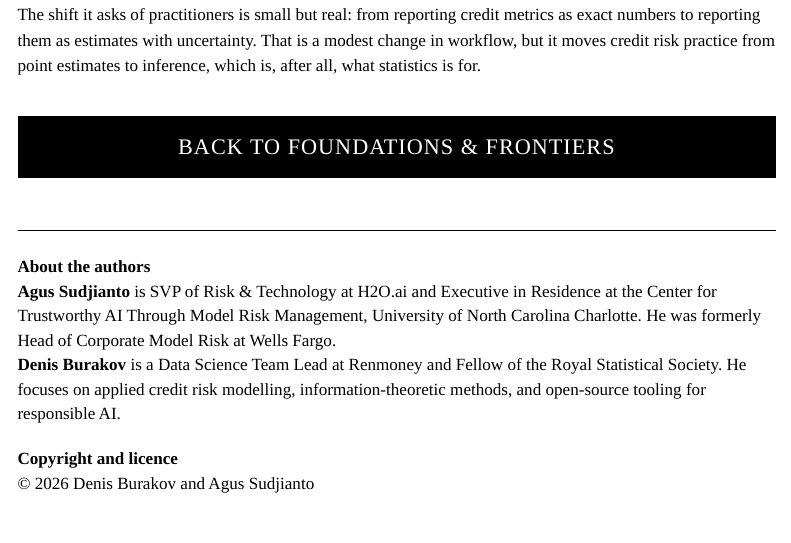
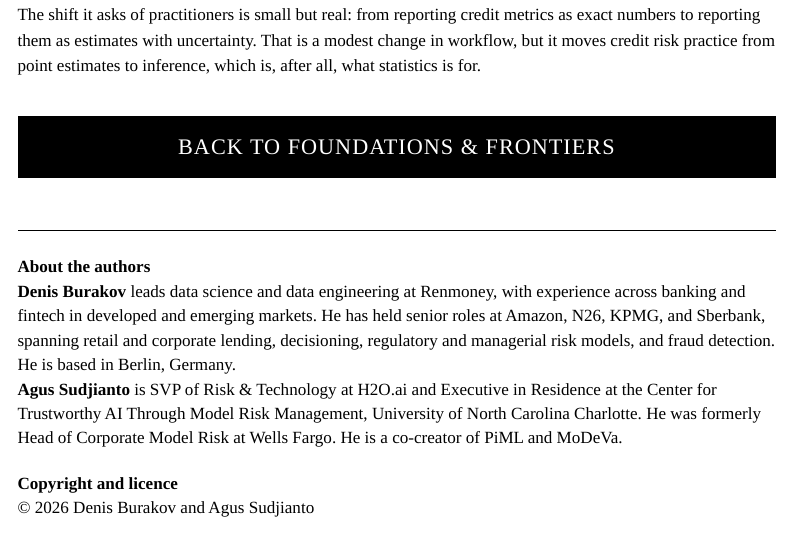
Before and after one commit to deburky/rwds-submission, a Quarto document (report.qmd): the page in a window 1100 px wide, from 6480 px down. Rendered offline with R 4.5, knitr and Pandoc in place of Quarto, with nearby package versions; menus at the side of the page are left out.

Commit message:
Update authorship for publication: affiliations and author bios

```diff
--- a/report.qmd
+++ b/report.qmd
@@ -14,8 +14,8 @@ author:
       - Fellow of the Royal Statistical Society
   - name: Agus Sudjianto
     affiliations:
-      - H2O.ai
-      - Center for Trustworthy AI, University of North Carolina Charlotte
+      - SVP of Risk & Technology, H2O.ai
+      - Executive in Residence, Center for Trustworthy AI Through Model Risk Management, University of North Carolina Charlotte
 date: last-modified
 date-format: long
 toc: true
@@ -169,9 +169,9 @@ The shift it asks of practitioners is small but real: from reporting credit metr
 ::: grid
 ::: {.g-col-12 .g-col-md-12}
 About the authors
-: **Agus Sudjianto** is SVP of Risk & Technology at H2O.ai and Executive in Residence at the Center for Trustworthy AI Through Model Risk Management, University of North Carolina Charlotte. He was formerly Head of Corporate Model Risk at Wells Fargo.
+: **Denis Burakov** leads data science and data engineering at Renmoney, with experience across banking and fintech in developed and emerging markets. He has held senior roles at Amazon, N26, KPMG, and Sberbank, spanning retail and corporate lending, decisioning, regulatory and managerial risk models, and fraud detection. He is based in Berlin, Germany.
 
-: **Denis Burakov** is a Data Science Team Lead at Renmoney and Fellow of the Royal Statistical Society. He focuses on applied credit risk modelling, information-theoretic methods, and open-source tooling for responsible AI.
+: **Agus Sudjianto** is SVP of Risk & Technology at H2O.ai and Executive in Residence at the Center for Trustworthy AI Through Model Risk Management, University of North Carolina Charlotte. He was formerly Head of Corporate Model Risk at Wells Fargo. He is a co-creator of PiML and MoDeVa.
 :::
 ::: {.g-col-12 .g-col-md-6}
 Copyright and licence
```
